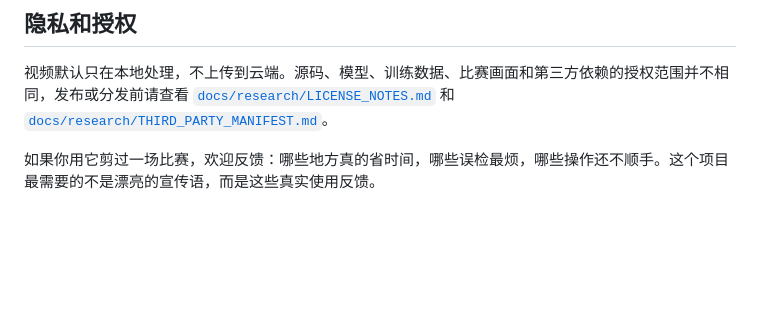
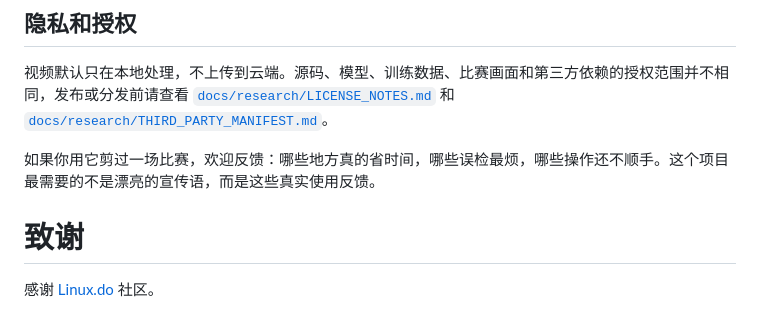
Before and after one commit to fly7632785/basketball-highlight-editor, a Markdown page: README.md, the part around the change. Rendered like a GitHub page; blank space fills up the shorter version.

Commit message:
docs: readme

```diff
--- a/README.md
+++ b/README.md
@@ -216,3 +216,6 @@ models/bball_model.onnx
 视频默认只在本地处理，不上传到云端。源码、模型、训练数据、比赛画面和第三方依赖的授权范围并不相同，发布或分发前请查看 [`docs/research/LICENSE_NOTES.md`](docs/research/LICENSE_NOTES.md) 和 [`docs/research/THIRD_PARTY_MANIFEST.md`](docs/research/THIRD_PARTY_MANIFEST.md)。
 
 如果你用它剪过一场比赛，欢迎反馈：哪些地方真的省时间，哪些误检最烦，哪些操作还不顺手。这个项目最需要的不是漂亮的宣传语，而是这些真实使用反馈。
+
+# 致谢
+感谢 [Linux.do](https://linux.do/) 社区。
```
Also changed, not shown: README.en.md (+3 -0 lines).
